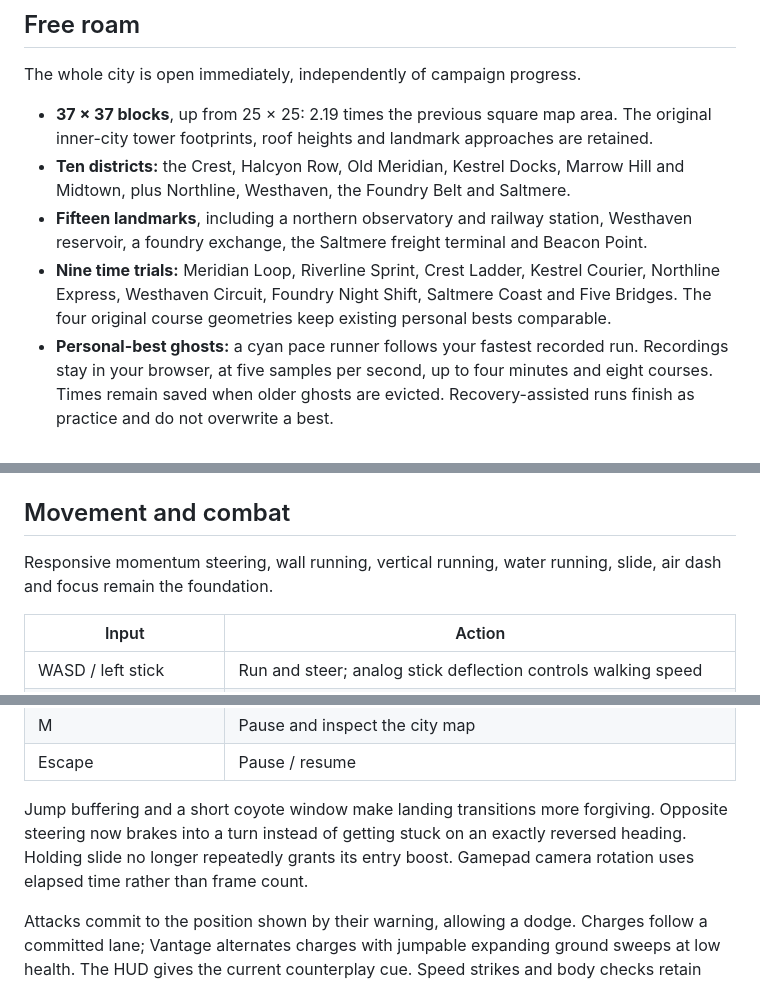
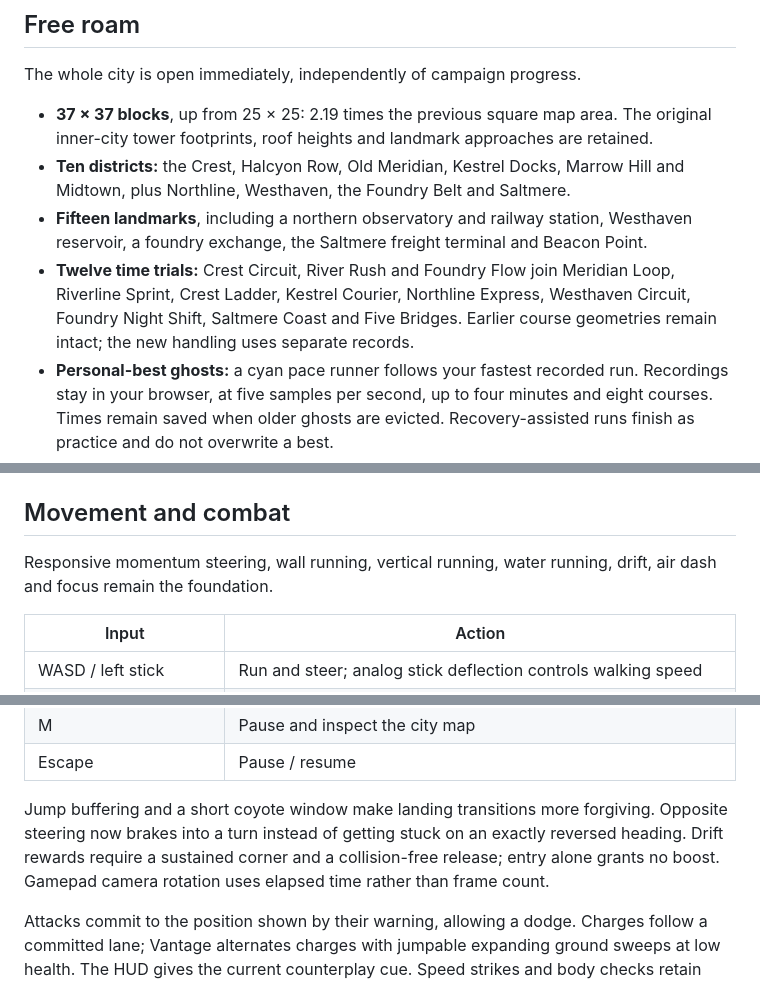
Before and after one commit to thefairyassociation/Fastest-Dude-Alive, a Markdown page: README.md, 3 parts joined by grey strips. GitHub-like rendering.

Commit message:
Document validated gameplay changes and record compatibility

```diff
--- a/README.md
+++ b/README.md
@@ -30,7 +30,7 @@ The whole city is open immediately, independently of campaign progress.
 - **37 × 37 blocks**, up from 25 × 25: 2.19 times the previous square map area. The original inner-city tower footprints, roof heights and landmark approaches are retained.
 - **Ten districts:** the Crest, Halcyon Row, Old Meridian, Kestrel Docks, Marrow Hill and Midtown, plus Northline, Westhaven, the Foundry Belt and Saltmere.
 - **Fifteen landmarks**, including a northern observatory and railway station, Westhaven reservoir, a foundry exchange, the Saltmere freight terminal and Beacon Point.
-- **Nine time trials:** Meridian Loop, Riverline Sprint, Crest Ladder, Kestrel Courier, Northline Express, Westhaven Circuit, Foundry Night Shift, Saltmere Coast and Five Bridges. The four original course geometries keep existing personal bests comparable.
+- **Twelve time trials:** Crest Circuit, River Rush and Foundry Flow join Meridian Loop, Riverline Sprint, Crest Ladder, Kestrel Courier, Northline Express, Westhaven Circuit, Foundry Night Shift, Saltmere Coast and Five Bridges. Earlier course geometries remain intact; the new handling uses separate records.
 - **Personal-best ghosts:** a cyan pace runner follows your fastest recorded run. Recordings stay in your browser, at five samples per second, up to four minutes and eight courses. Times remain saved when older ghosts are evicted. Recovery-assisted runs finish as practice and do not overwrite a best.
 - **Six rescues:** Warehouse Collapse, Container Stack Failure, Last Train Out, Reservoir Evacuation, Shift Change and The Stranded Ferry.
 - **112 resonance motes.** The original 64 IDs and placement distribution are retained; another 48 populate the outer boroughs.
@@ -61,7 +61,7 @@ The authored script, cast and campaign runner live in `src/game/story/`. See [st
 
 ## Movement and combat
 
-Responsive momentum steering, wall running, vertical running, water running, slide, air dash and focus remain the foundation.
+Responsive momentum steering, wall running, vertical running, water running, drift, air dash and focus remain the foundation.
 
 | Input | Action |
 | --- | --- |
@@ -81,7 +81,7 @@ Responsive momentum steering, wall running, vertical running, water running, sli
 | M | Pause and inspect the city map |
 | Escape | Pause / resume |
 
-Jump buffering and a short coyote window make landing transitions more forgiving. Opposite steering now brakes into a turn instead of getting stuck on an exactly reversed heading. Holding slide no longer repeatedly grants its entry boost. Gamepad camera rotation uses elapsed time rather than frame count.
+Jump buffering and a short coyote window make landing transitions more forgiving. Opposite steering now brakes into a turn instead of getting stuck on an exactly reversed heading. Drift rewards require a sustained corner and a collision-free release; entry alone grants no boost. Gamepad camera rotation uses elapsed time rather than frame count.
 
 Attacks commit to the position shown by their warning, allowing a dodge. Charges follow a committed lane; Vantage alternates charges with jumpable expanding ground sweeps at low health. The HUD gives the current counterplay cue. Speed strikes and body checks retain their recovery windows.
 
```
Also changed, not shown: other parts of README.md (+1 -1 lines), docs/SPEEDSTER-PLAYGROUNDS.md (+2 -2 lines).
